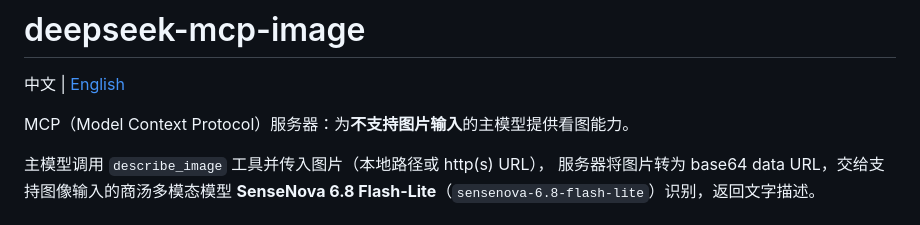
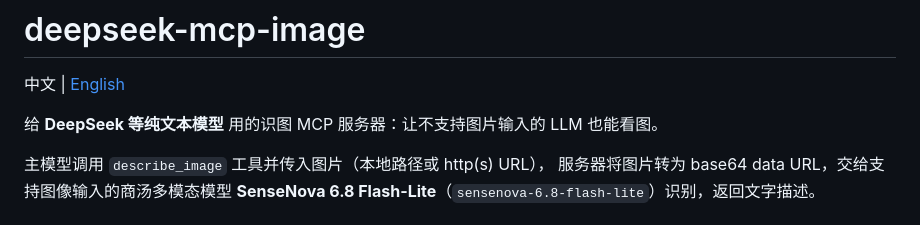
Before and after one commit to Chuyuxuan0v0/deepseek-mcp-image, a Markdown page: README.md, the part around the change. Drawn GitHub-style.

```diff
--- a/README.md
+++ b/README.md
@@ -2,7 +2,7 @@
 
 中文 | [English](README.en.md)
 
-MCP（Model Context Protocol）服务器：为**不支持图片输入**的主模型提供看图能力。
+给 **DeepSeek 等纯文本模型** 用的识图 MCP 服务器：让不支持图片输入的 LLM 也能看图。
 
 主模型调用 `describe_image` 工具并传入图片（本地路径或 http(s) URL），
 服务器将图片转为 base64 data URL，交给支持图像输入的商汤多模态模型
```
Also changed, not shown: README.en.md (+1 -1 lines).
